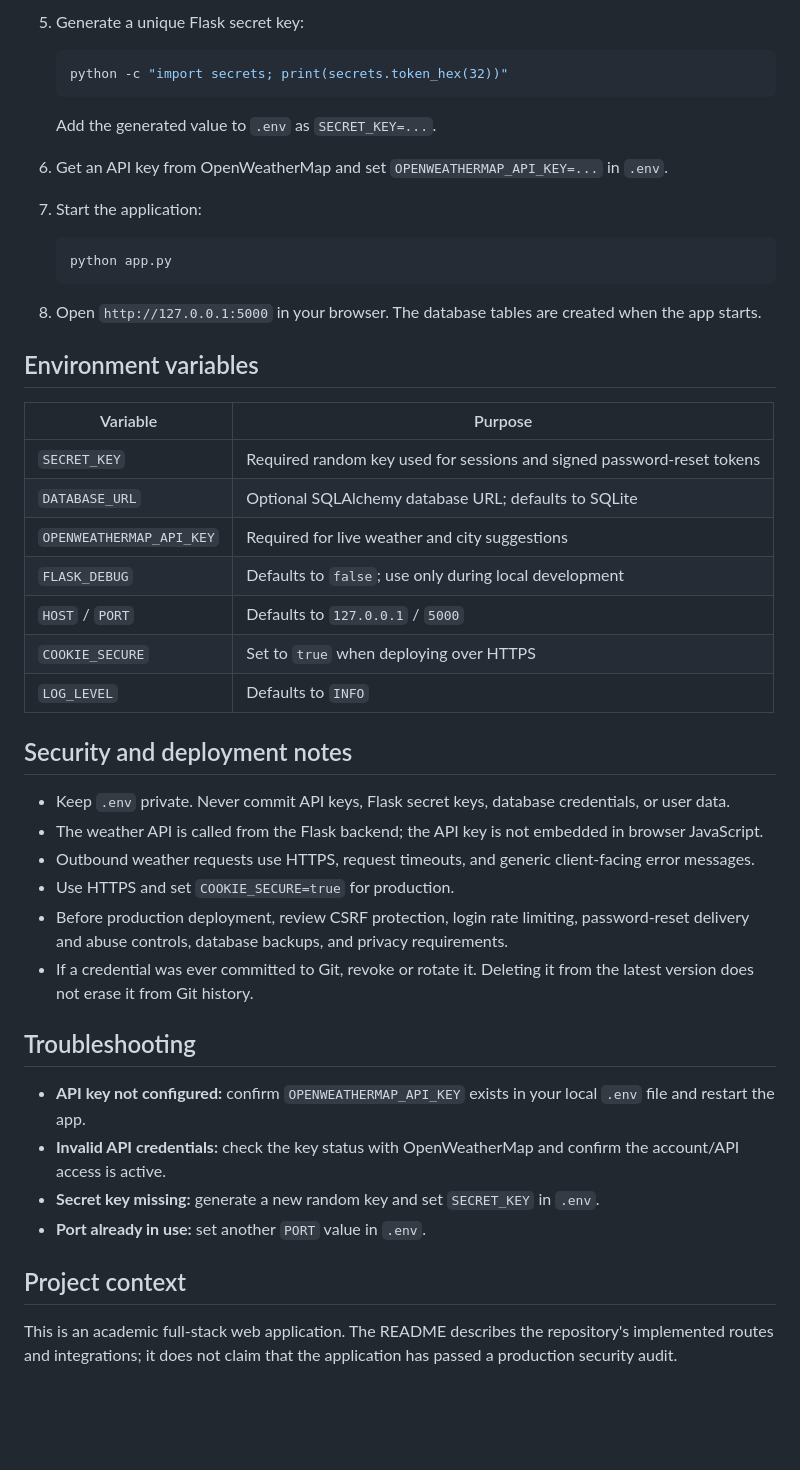
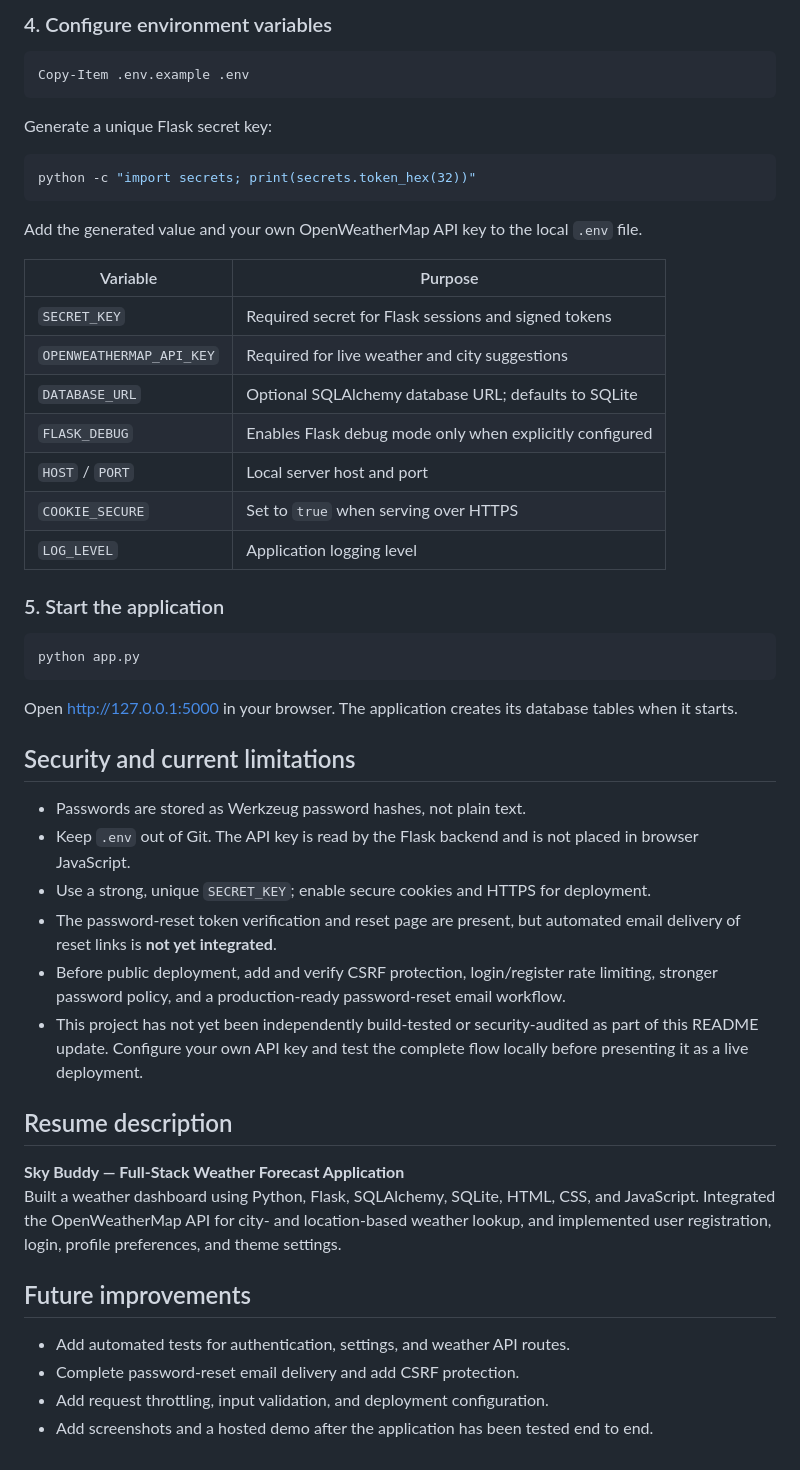
Before and after one commit to KUMAR-N084/Weather-Forecast-Application, a Markdown page: README.md, the part around one of its changes. Drawn GitHub-style; blank space fills up the shorter version.

````diff
--- a/README.md
+++ b/README.md
@@ -66,50 +80,53 @@ Weather-Forecast-Application/
 
-5. Generate a unique Flask secret key:
+### 4. Configure environment variables
 
-   ```powershell
-   python -c "import secrets; print(secrets.token_hex(32))"
-   ```
+```powershell
+Copy-Item .env.example .env
+```
 
-   Add the generated value to `.env` as `SECRET_KEY=...`.
+Generate a unique Flask secret key:
 
-6. Get an API key from OpenWeatherMap and set `OPENWEATHERMAP_API_KEY=...` in `.env`.
+```powershell
+python -c "import secrets; print(secrets.token_hex(32))"
+```
 
-7. Start the application:
-
-   ```powershell
-   python app.py
-   ```
-
-8. Open `http://127.0.0.1:5000` in your browser. The database tables are created when the app starts.
-
-## Environment variables
+Add the generated value and your own OpenWeatherMap API key to the local `.env` file.
 
 | Variable | Purpose |
 |---|---|
-| `SECRET_KEY` | Required random key used for sessions and signed password-reset tokens |
+| `SECRET_KEY` | Required secret for Flask sessions and signed tokens |
+| `OPENWEATHERMAP_API_KEY` | Required for live weather and city suggestions |
 | `DATABASE_URL` | Optional SQLAlchemy database URL; defaults to SQLite |
-| `OPENWEATHERMAP_API_KEY` | Required for live weather and city suggestions |
-| `FLASK_DEBUG` | Defaults to `false`; use only during local development |
-| `HOST` / `PORT` | Defaults to `127.0.0.1` / `5000` |
-| `COOKIE_SECURE` | Set to `true` when deploying over HTTPS |
-| `LOG_LEVEL` | Defaults to `INFO` |
+| `FLASK_DEBUG` | Enables Flask debug mode only when explicitly configured |
+| `HOST` / `PORT` | Local server host and port |
+| `COOKIE_SECURE` | Set to `true` when serving over HTTPS |
+| `LOG_LEVEL` | Application logging level |
 
-## Security and deployment notes
+### 5. Start the application
 
-- Keep `.env` private. Never commit API keys, Flask secret keys, database credentials, or user data.
-- The weather API is called from the Flask backend; the API key is not embedded in browser JavaScript.
-- Outbound weather requests use HTTPS, request timeouts, and generic client-facing error messages.
-- Use HTTPS and set `COOKIE_SECURE=true` for production.
-- Before production deployment, review CSRF protection, login rate limiting, password-reset delivery and abuse controls, database backups, and privacy requirements.
-- If a credential was ever committed to Git, revoke or rotate it. Deleting it from the latest version does not erase it from Git history.
+```powershell
+python app.py
+```
 
-## Troubleshooting
+Open [http://127.0.0.1:5000](http://127.0.0.1:5000) in your browser. The application creates its database tables when it starts.
 
-- **API key not configured:** confirm `OPENWEATHERMAP_API_KEY` exists in your local `.env` file and restart the app.
-- **Invalid API credentials:** check the key status with OpenWeatherMap and confirm the account/API access is active.
-- **Secret key missing:** generate a new random key and set `SECRET_KEY` in `.env`.
-- **Port already in use:** set another `PORT` value in `.env`.
+## Security and current limitations
 
-## Project context
+- Passwords are stored as Werkzeug password hashes, not plain text.
+- Keep `.env` out of Git. The API key is read by the Flask backend and is not placed in browser JavaScript.
+- Use a strong, unique `SECRET_KEY`; enable secure cookies and HTTPS for deployment.
+- The password-reset token verification and reset page are present, but automated email delivery of reset links is **not yet integrated**.
+- Before public deployment, add and verify CSRF protection, login/register rate limiting, stronger password policy, and a production-ready password-reset email workflow.
+- This project has not yet been independently build-tested or security-audited as part of this README update. Configure your own API key and test the complete flow locally before presenting it as a live deployment.
 
-This is an academic full-stack web application. The README describes the repository's implemented routes and integrations; it does not claim that the application has passed a production security audit.
+## Resume description
+
+**Sky Buddy — Full-Stack Weather Forecast Application**
+Built a weather dashboard using Python, Flask, SQLAlchemy, SQLite, HTML, CSS, and JavaScript. Integrated the OpenWeatherMap API for city- and location-based weather lookup, and implemented user registration, login, profile preferences, and theme settings.
+
+## Future improvements
+
+- Add automated tests for authentication, settings, and weather API routes.
+- Complete password-reset email delivery and add CSRF protection.
+- Add request throttling, input validation, and deployment configuration.
+- Add screenshots and a hosted demo after the application has been tested end to end.
````
Also changed, not shown: other parts of README.md (+45 -31 lines).
